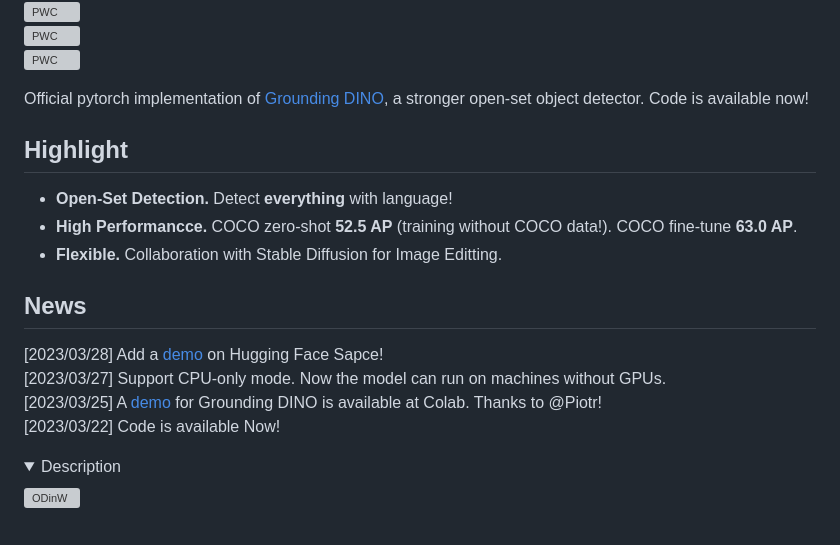
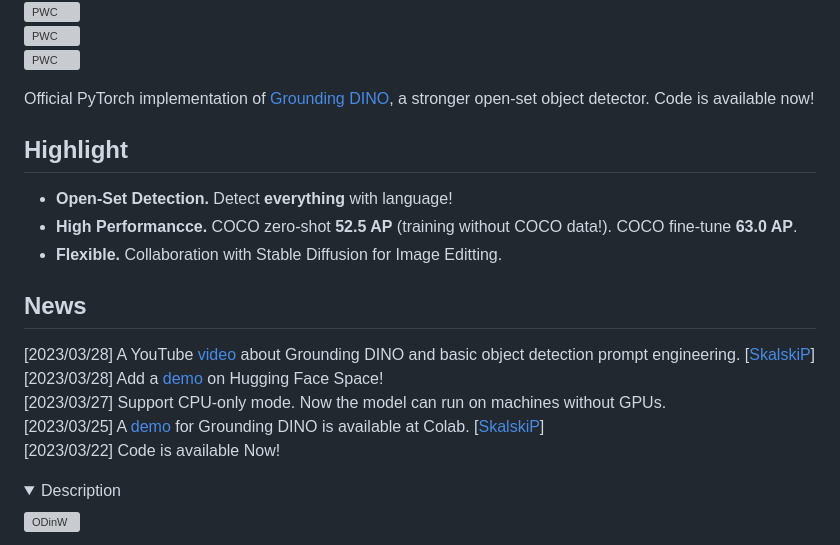
Before and after one commit to IDEA-Research/GroundingDINO, a Markdown page: README.md, the part around one of its changes. GitHub-like rendering; grey boxes are pictures that could not be loaded.

Commit message:
🎬 Add Roboflow YouTube video to README.md (#13)

```diff
--- a/README.md
+++ b/README.md
@@ -12,7 +15,7 @@
 
 
 
-Official pytorch implementation of [Grounding DINO](https://arxiv.org/abs/2303.05499), a stronger open-set object detector. Code is available now!
+Official PyTorch implementation of [Grounding DINO](https://arxiv.org/abs/2303.05499), a stronger open-set object detector. Code is available now!
 
 
 ## Highlight
@@ -22,9 +25,10 @@ Official pytorch implementation of [Grounding DINO](https://arxiv.org/abs/2303.0
 - **Flexible.** Collaboration with Stable Diffusion for Image Editting.
 
 ## News
-[2023/03/28] Add a [demo](https://huggingface.co/spaces/ShilongLiu/Grounding_DINO_demo) on Hugging Face Sapce! \
+[2023/03/28] A YouTube [video](https://youtu.be/cMa77r3YrDk) about Grounding DINO and basic object detection prompt engineering. [[SkalskiP](https://github.com/SkalskiP)] \
+[2023/03/28] Add a [demo](https://huggingface.co/spaces/ShilongLiu/Grounding_DINO_demo) on Hugging Face Space! \
 [2023/03/27] Support CPU-only mode. Now the model can run on machines without GPUs.\
-[2023/03/25] A [demo](https://colab.research.google.com/github/roboflow-ai/notebooks/blob/main/notebooks/zero-shot-object-detection-with-grounding-dino.ipynb) for Grounding DINO is available at Colab. Thanks to @Piotr! \
+[2023/03/25] A [demo](https://colab.research.google.com/github/roboflow-ai/notebooks/blob/main/notebooks/zero-shot-object-detection-with-grounding-dino.ipynb) for Grounding DINO is available at Colab. [[SkalskiP](https://github.com/SkalskiP)] \
 [2023/03/22] Code is available Now!
 
 <details open>
```
Also changed, not shown: other parts of README.md (+8 -5 lines).
